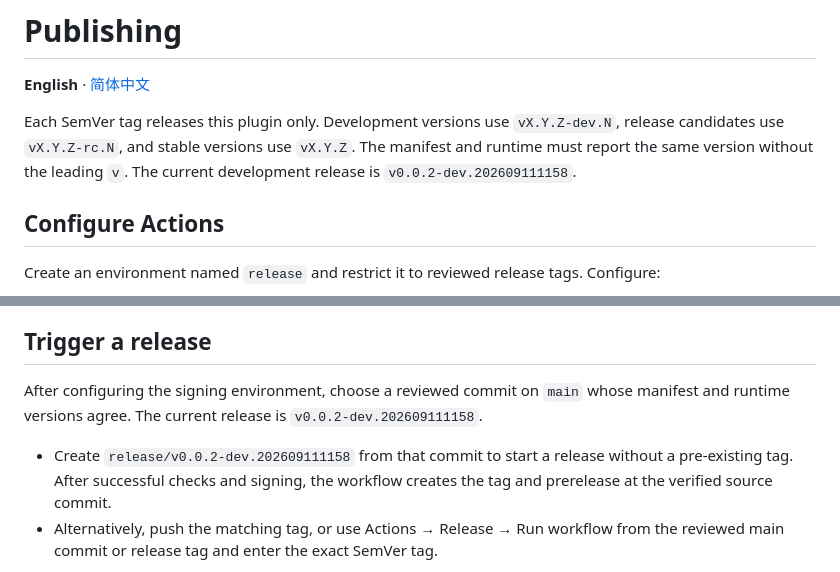
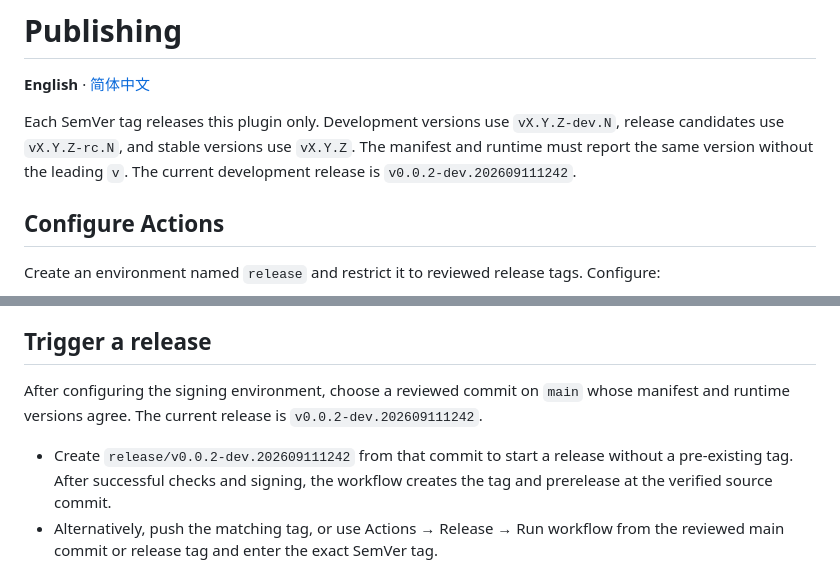
Before and after one commit to higanbana986/zboard-oauth, a Markdown page: docs/publishing.md, 2 parts joined by grey strips. GitHub-like rendering.

```diff
--- a/docs/publishing.md
+++ b/docs/publishing.md
@@ -2,7 +2,7 @@
 
 **English** · [简体中文](publishing.zh-CN.md)
 
-Each SemVer tag releases this plugin only. Development versions use `vX.Y.Z-dev.N`, release candidates use `vX.Y.Z-rc.N`, and stable versions use `vX.Y.Z`. The manifest and runtime must report the same version without the leading `v`. The current development release is `v0.0.2-dev.202609111158`.
+Each SemVer tag releases this plugin only. Development versions use `vX.Y.Z-dev.N`, release candidates use `vX.Y.Z-rc.N`, and stable versions use `vX.Y.Z`. The manifest and runtime must report the same version without the leading `v`. The current development release is `v0.0.2-dev.202609111242`.
 
 ## Configure Actions
 
@@ -20,9 +20,9 @@ The release workflow verifies the tag against main history, runs checks without
 
 ## Trigger a release
 
-After configuring the signing environment, choose a reviewed commit on `main` whose manifest and runtime versions agree. The current release is `v0.0.2-dev.202609111158`.
+After configuring the signing environment, choose a reviewed commit on `main` whose manifest and runtime versions agree. The current release is `v0.0.2-dev.202609111242`.
 
-- Create `release/v0.0.2-dev.202609111158` from that commit to start a release without a pre-existing tag. After successful checks and signing, the workflow creates the tag and prerelease at the verified source commit.
+- Create `release/v0.0.2-dev.202609111242` from that commit to start a release without a pre-existing tag. After successful checks and signing, the workflow creates the tag and prerelease at the verified source commit.
 - Alternatively, push the matching tag, or use Actions → Release → Run workflow from the reviewed main commit or release tag and enter the exact SemVer tag.
 
 The workflow checks out the selected ref, verifies it belongs to main history, and rejects a mismatched existing tag or an existing Release. All release jobs are serialized and use the `release` environment. If that environment restricts deployment refs, explicitly allow the release branches or use an already allowed tag; the workflow does not bypass environment rules.
```
